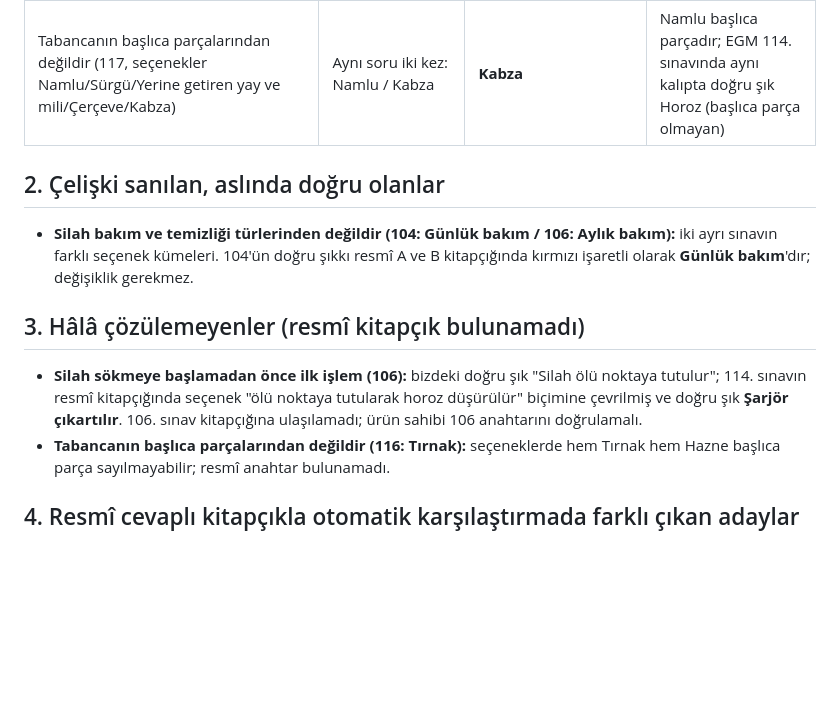
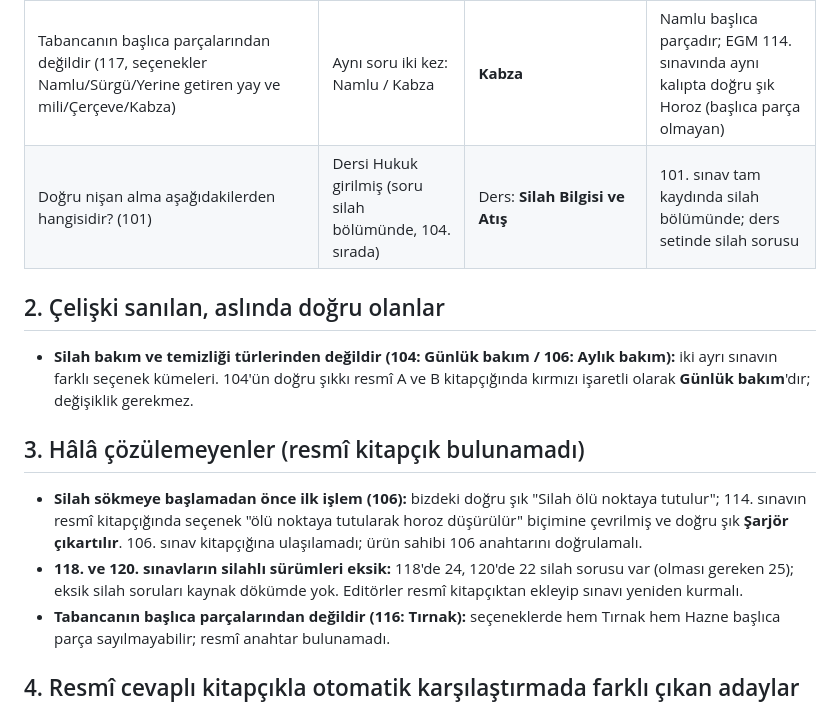
Before and after one commit to ninjaBlume/oggaq, a Markdown page: docs/EDITOR_CHECKLIST.md, the part around the change. GitHub-like rendering; blank space fills up the shorter version.

Commit message:
docs: add the exam 101 subject fix and the incomplete 118/120 armed exams to the editor checklist
Co-Authored-By: Claude Sonnet 5.5 <noreply@anthropic.com>

```diff
--- a/docs/EDITOR_CHECKLIST.md
+++ b/docs/EDITOR_CHECKLIST.md
@@ -15,6 +15,7 @@ Her kural `backend/app/Modules/Import/LegacyCorrections.php` içinde kanıtıyla
 | ÖGDB tarafından yapılan sınavlardan değildir (107) | Aynı soru iki kez: Temel ve Yenileme Eğitim Sınavı / Bomba İmha Uzmanı Sınavı | **Bomba İmha Uzmanı Sınavı** | Temel ve Yenileme sınavı ÖGDB'nin kendi sınavı; sonraki sınavlarda aynı soruda Bomba İmha seçeneği "Ehliyet Sınavı" olmuştur (EGM 113) |
 | Gez ve arpacık yarı otomatik tabancaların hangi ana parçası… (107, seçenekler Kabza/Namlu/Sürgü/Harbi/Horoz) | Başka sorunun metni yapıştırılmış | Metin: **"Aşağıdakilerden hangisi silahların parçalarından biri değildir?"** (doğru: Harbi) | EGM 107. Temel A grubu soru 4 / B grubu soru 22 |
 | Tabancanın başlıca parçalarından değildir (117, seçenekler Namlu/Sürgü/Yerine getiren yay ve mili/Çerçeve/Kabza) | Aynı soru iki kez: Namlu / Kabza | **Kabza** | Namlu başlıca parçadır; EGM 114. sınavında aynı kalıpta doğru şık Horoz (başlıca parça olmayan) |
+| Doğru nişan alma aşağıdakilerden hangisidir? (101) | Dersi Hukuk girilmiş (soru silah bölümünde, 104. sırada) | Ders: **Silah Bilgisi ve Atış** | 101. sınav tam kaydında silah bölümünde; ders setinde silah sorusu |
 
 ## 2. Çelişki sanılan, aslında doğru olanlar
 
@@ -23,6 +24,7 @@ Her kural `backend/app/Modules/Import/LegacyCorrections.php` içinde kanıtıyla
 ## 3. Hâlâ çözülemeyenler (resmî kitapçık bulunamadı)
 
 - **Silah sökmeye başlamadan önce ilk işlem (106):** bizdeki doğru şık "Silah ölü noktaya tutulur"; 114. sınavın resmî kitapçığında seçenek "ölü noktaya tutularak horoz düşürülür" biçimine çevrilmiş ve doğru şık **Şarjör çıkartılır**. 106. sınav kitapçığına ulaşılamadı; ürün sahibi 106 anahtarını doğrulamalı.
+- **118. ve 120. sınavların silahlı sürümleri eksik:** 118'de 24, 120'de 22 silah sorusu var (olması gereken 25); eksik silah soruları kaynak dökümde yok. Editörler resmî kitapçıktan ekleyip sınavı yeniden kurmalı.
 - **Tabancanın başlıca parçalarından değildir (116: Tırnak):** seçeneklerde hem Tırnak hem Hazne başlıca parça sayılmayabilir; resmî anahtar bulunamadı.
 
 ## 4. Resmî cevaplı kitapçıkla otomatik karşılaştırmada farklı çıkan adaylar
```
